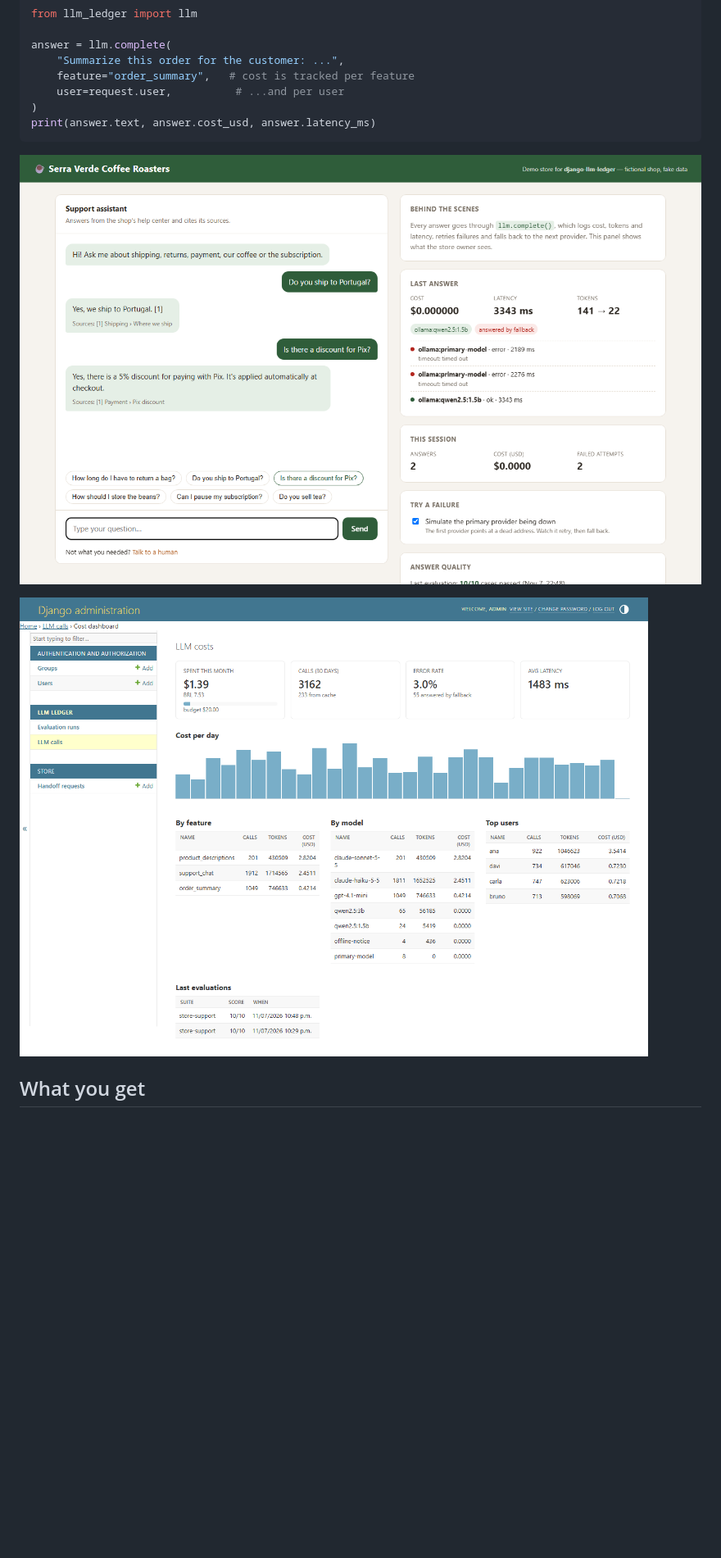
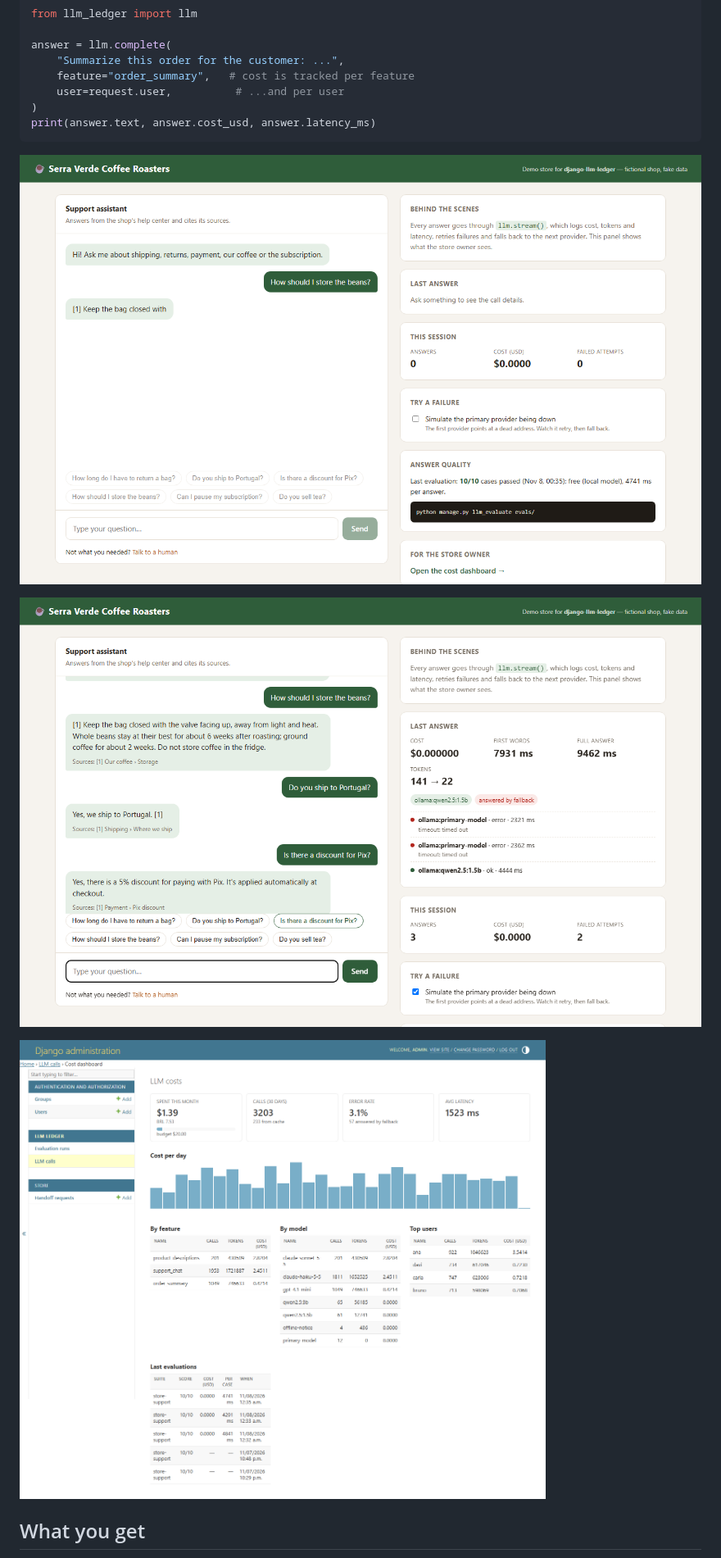
Before and after one commit to Israel-Mendes-git/django-llm-ledger, a Markdown page: README.md, the part around one of its changes. Shown at 82% size. GitHub-like rendering; pictures changed too: docs/images/admin-dashboard.png, docs/images/demo-chat-fallback.png, docs/images/demo-streaming.png (added); blank space fills up the shorter version.

Commit message:
Add llm.stream() with ledger, cache and pre-first-chunk fallback; stream the demo chat

````diff
--- a/README.md
+++ b/README.md
@@ -15,6 +15,8 @@ answer = llm.complete(
 print(answer.text, answer.cost_usd, answer.latency_ms)
 ```
 
+![Demo store streaming an answer from a local model](docs/images/demo-streaming.png)
+
 ![Demo store: the main provider is down, the call is retried twice and a local model answers](docs/images/demo-chat-fallback.png)
 
 ![Cost dashboard in the Django admin](docs/images/admin-dashboard.png)
````
Also changed, not shown: other parts of README.md (+29 -0 lines), MELHORIAS.md (+3 -2 lines), 9 other files.
